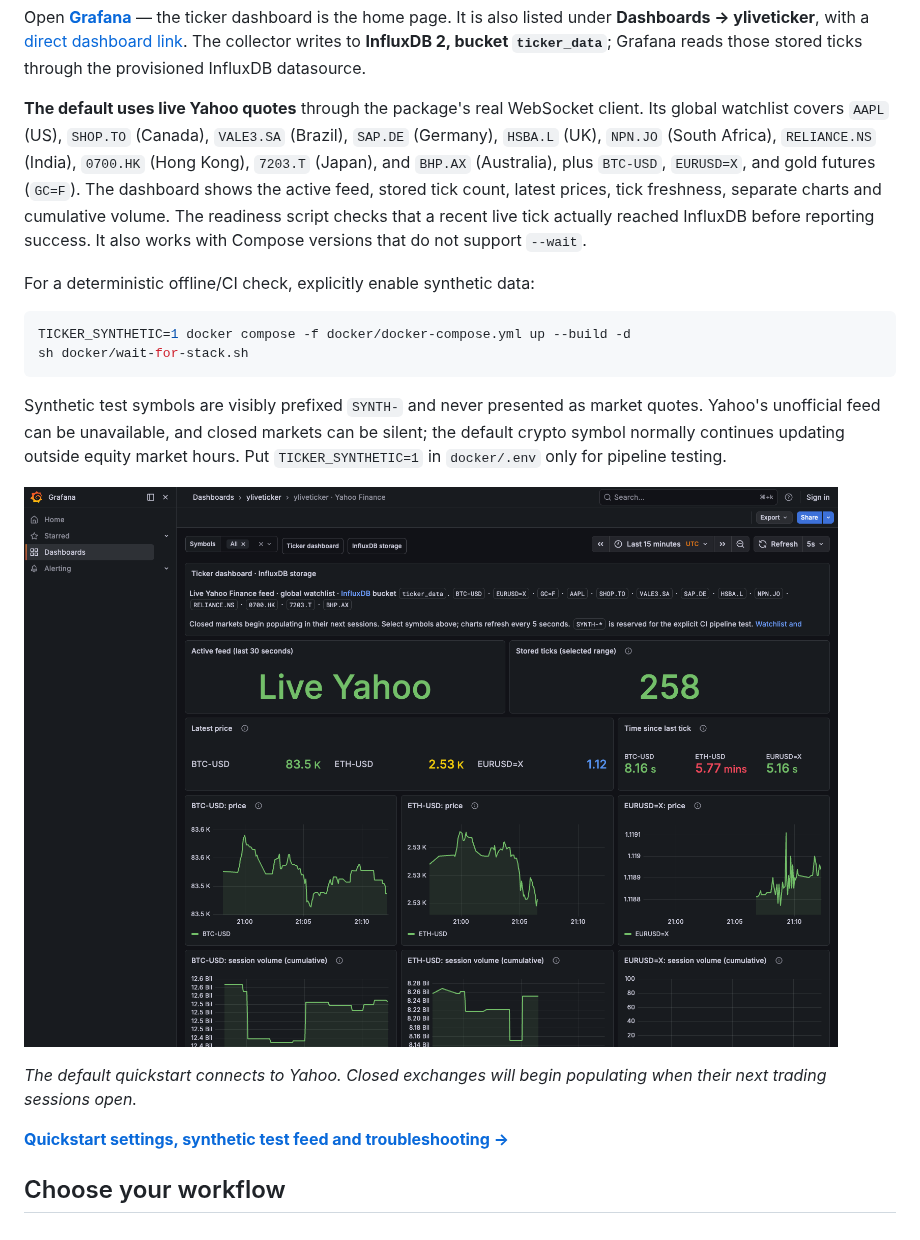
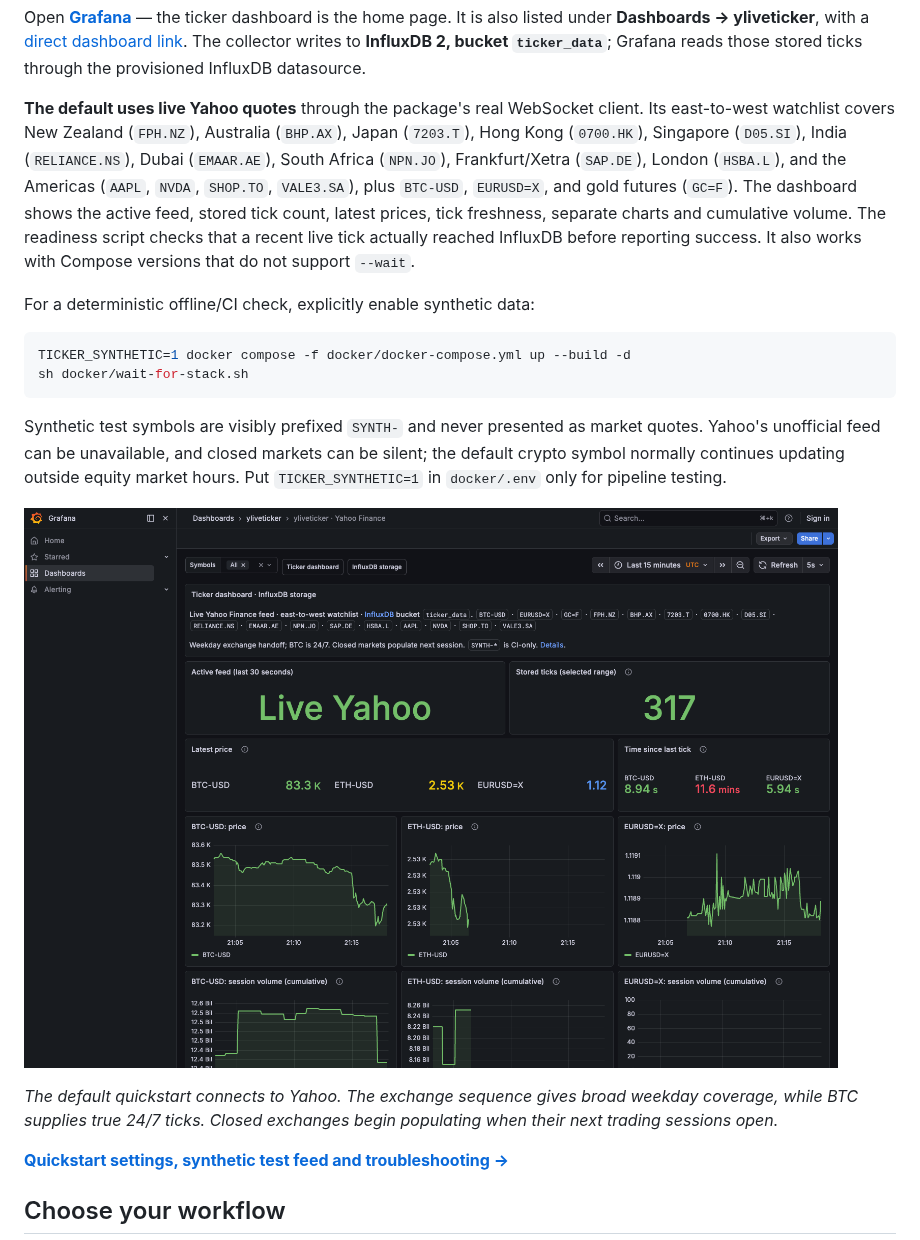
Before and after one commit to yahoofinancelive/yliveticker, a Markdown page: README.md, the part around the change. GitHub-like rendering; pictures changed too: docs/images/grafana-dashboard.png.

Commit message:
Extend the live watchlist across time zones

```diff
--- a/README.md
+++ b/README.md
@@ -31,10 +31,11 @@ The collector writes to **InfluxDB 2, bucket `ticker_data`**; Grafana reads thos
 stored ticks through the provisioned InfluxDB datasource.
 
 **The default uses live Yahoo quotes** through the package's real WebSocket
-client. Its global watchlist covers `AAPL` (US), `SHOP.TO` (Canada), `VALE3.SA`
-(Brazil), `SAP.DE` (Germany), `HSBA.L` (UK), `NPN.JO` (South Africa),
-`RELIANCE.NS` (India), `0700.HK` (Hong Kong), `7203.T` (Japan), and `BHP.AX`
-(Australia), plus `BTC-USD`, `EURUSD=X`, and gold futures (`GC=F`). The dashboard
+client. Its east-to-west watchlist covers New Zealand (`FPH.NZ`), Australia
+(`BHP.AX`), Japan (`7203.T`), Hong Kong (`0700.HK`), Singapore (`D05.SI`), India
+(`RELIANCE.NS`), Dubai (`EMAAR.AE`), South Africa (`NPN.JO`), Frankfurt/Xetra
+(`SAP.DE`), London (`HSBA.L`), and the Americas (`AAPL`, `NVDA`, `SHOP.TO`,
+`VALE3.SA`), plus `BTC-USD`, `EURUSD=X`, and gold futures (`GC=F`). The dashboard
 shows the active feed, stored tick count, latest prices, tick freshness, separate
 charts and cumulative volume.
 The readiness script checks that a recent live tick actually reached InfluxDB
@@ -55,8 +56,9 @@ market hours. Put `TICKER_SYNTHETIC=1` in `docker/.env` only for pipeline testin
 
 ![Grafana dashboard showing global live prices, tick freshness and per-symbol charts](docs/images/grafana-dashboard.png)
 
-*The default quickstart connects to Yahoo. Closed exchanges will begin populating
-when their next trading sessions open.*
+*The default quickstart connects to Yahoo. The exchange sequence gives broad
+weekday coverage, while BTC supplies true 24/7 ticks. Closed exchanges begin
+populating when their next trading sessions open.*
 
 **[Quickstart settings, synthetic test feed and troubleshooting →](docker/README.md)**
 
```
Also changed, not shown: CHANGELOG.md (+2 -2 lines), docker/README.md (+17 -11 lines), 3 other files.
